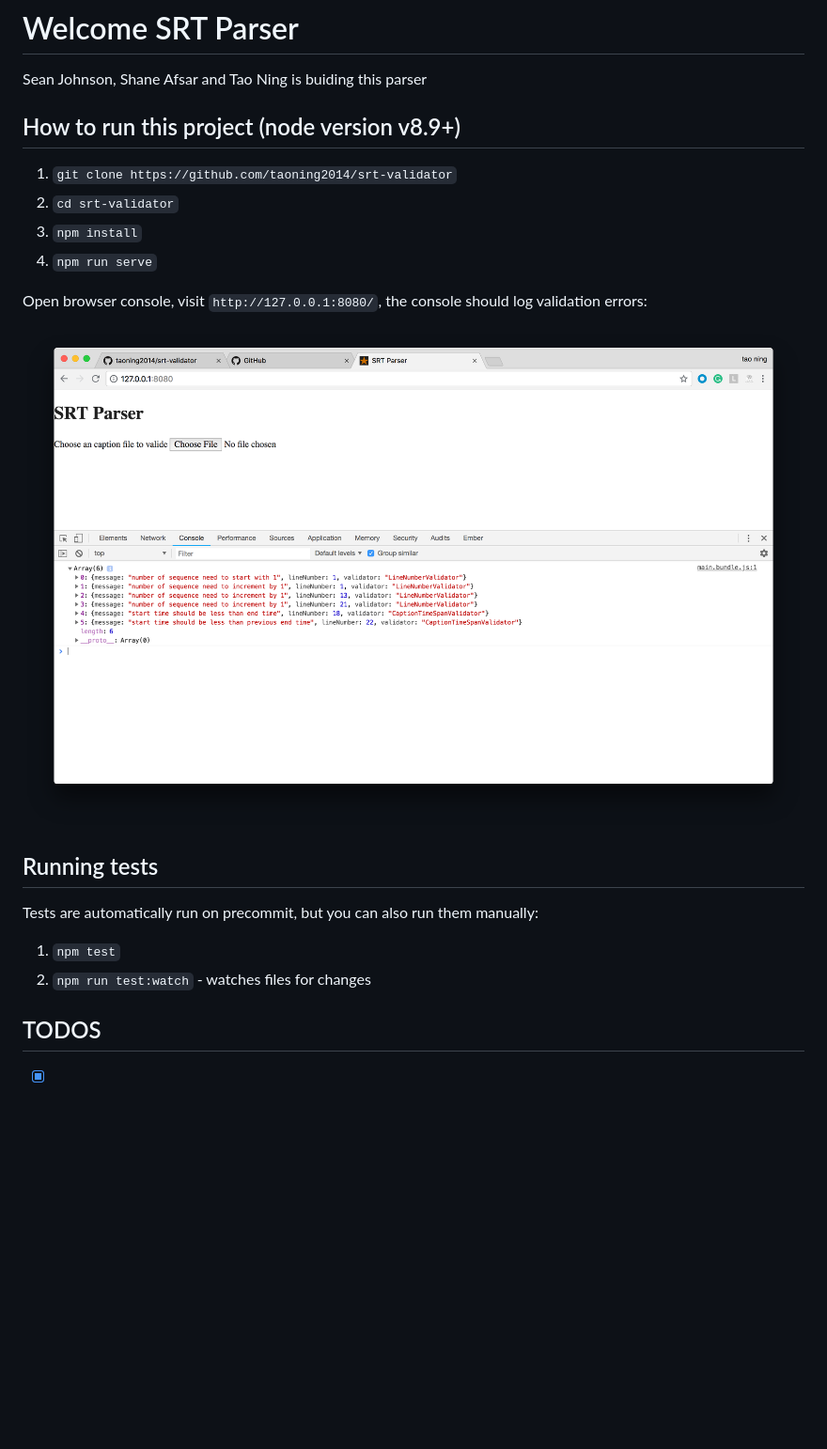
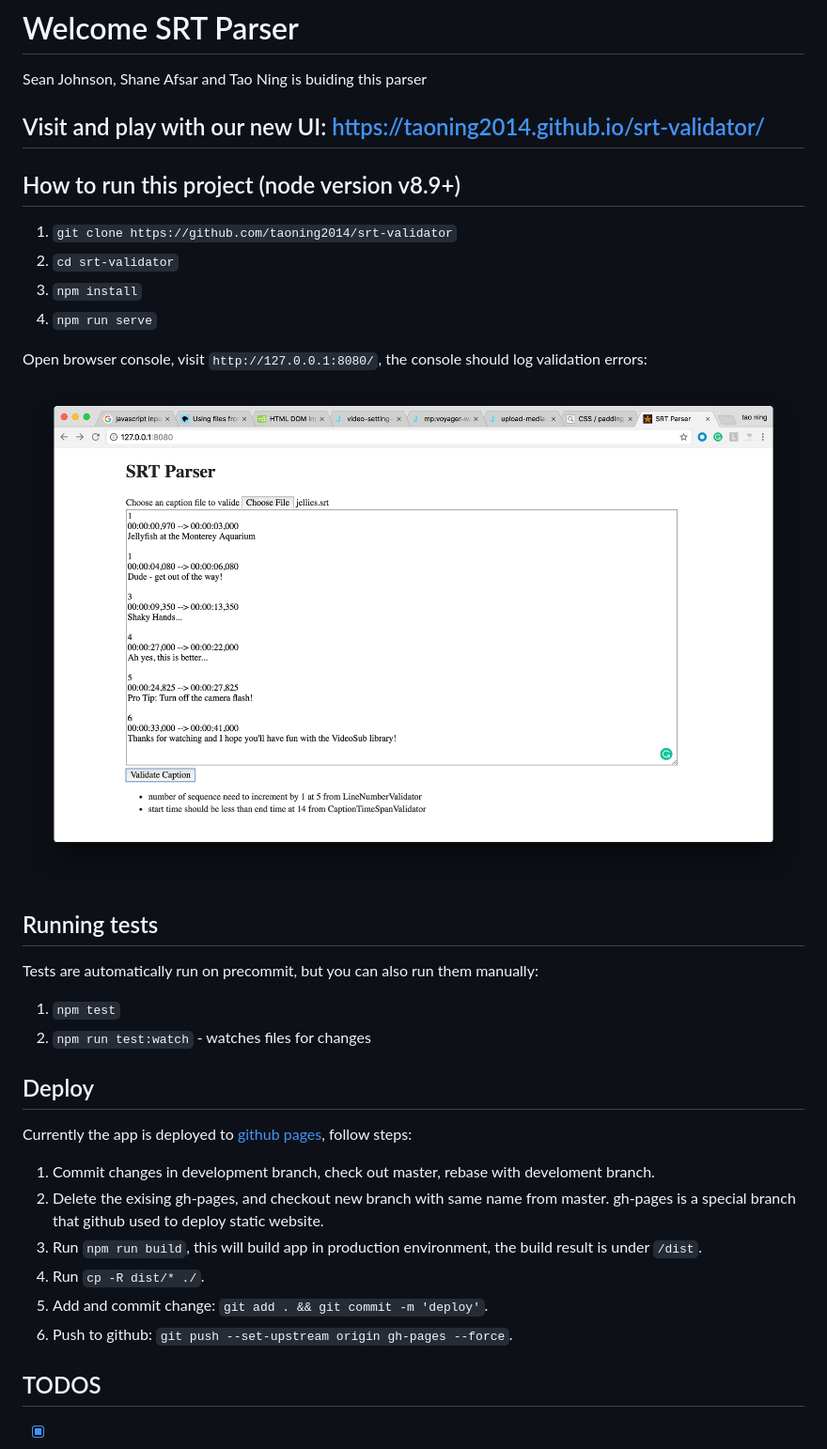
Before and after one commit to taoning2014/srt-validator-website, a Markdown page: README.md, the part around the change printed below. Shown: that part at 94% size. Drawn GitHub-style; pictures changed too: image/validation-errors.png; blank space fills up the shorter version.

```diff
--- a/README.md
+++ b/README.md
@@ -1,6 +1,8 @@
 # Welcome SRT Parser
 
 Sean Johnson, Shane Afsar and Tao Ning is buiding this parser
+
+## Visit and play with our new UI: https://taoning2014.github.io/srt-validator/
 
 ## How to run this project (node version v8.9+)
 
@@ -18,6 +20,17 @@ Tests are automatically run on precommit, but you can also run them manually:
 1. `npm test`
 2. `npm run test:watch` - watches files for changes
 
+## Deploy
+
+Currently the app is deployed to [github pages](https://pages.github.com/), follow steps:
+
+1. Commit changes in development branch, check out master, rebase with develoment branch.
+2. Delete the exising gh-pages, and checkout new branch with same name from master. gh-pages is a special branch that github used to deploy static website.
+3. Run `npm run build`, this will build app in production environment, the build result is under `/dist`.
+4. Run `cp -R dist/* ./`.
+5. Add and commit change: `git add . && git commit -m 'deploy'`.
+6. Push to github: `git push --set-upstream origin gh-pages --force`.
+
 ## TODOS
 
 - [X] Implement a master function to: 1, call each validator 2, catch error in parser 3, aggregate errors and output
```
Also changed, not shown: other parts of README.md (+2 -2 lines), 6 other files.
